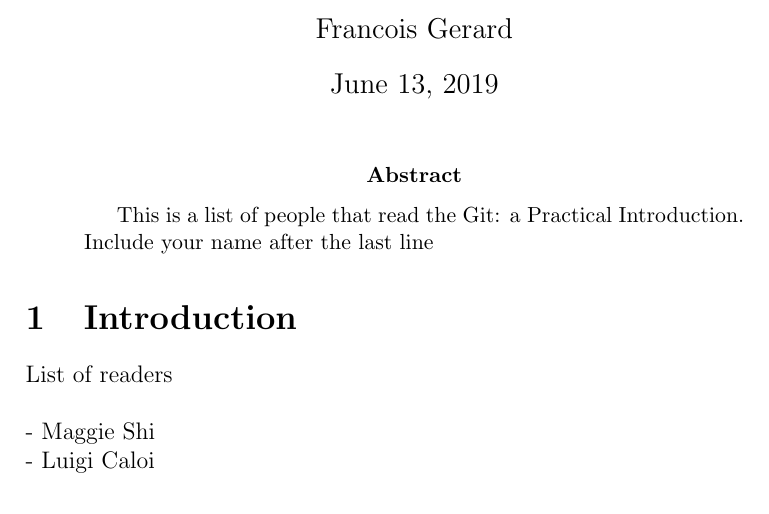
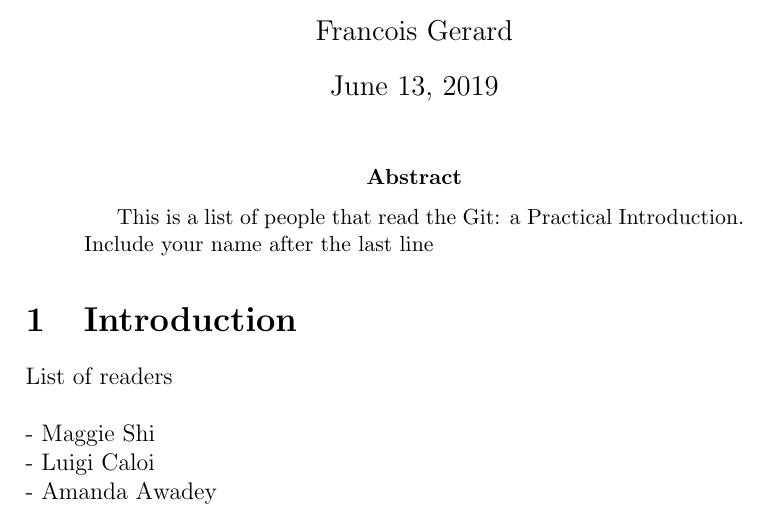
Before and after one commit to danieldiaz3313/GitShortIntro, a LaTeX paper (AllReaders.tex): part of the page, cut so that both start at the same text. Compiled offline with pdfLaTeX.

Commit message:
I included my name to AllReaders.tex

```diff
--- a/AllReaders.tex
+++ b/AllReaders.tex
@@ -20,5 +20,6 @@
 List of readers \\ \\
 - Maggie Shi \\
 - Luigi Caloi  \\
+- Amanda Awadey
 
 \end{document}
```
